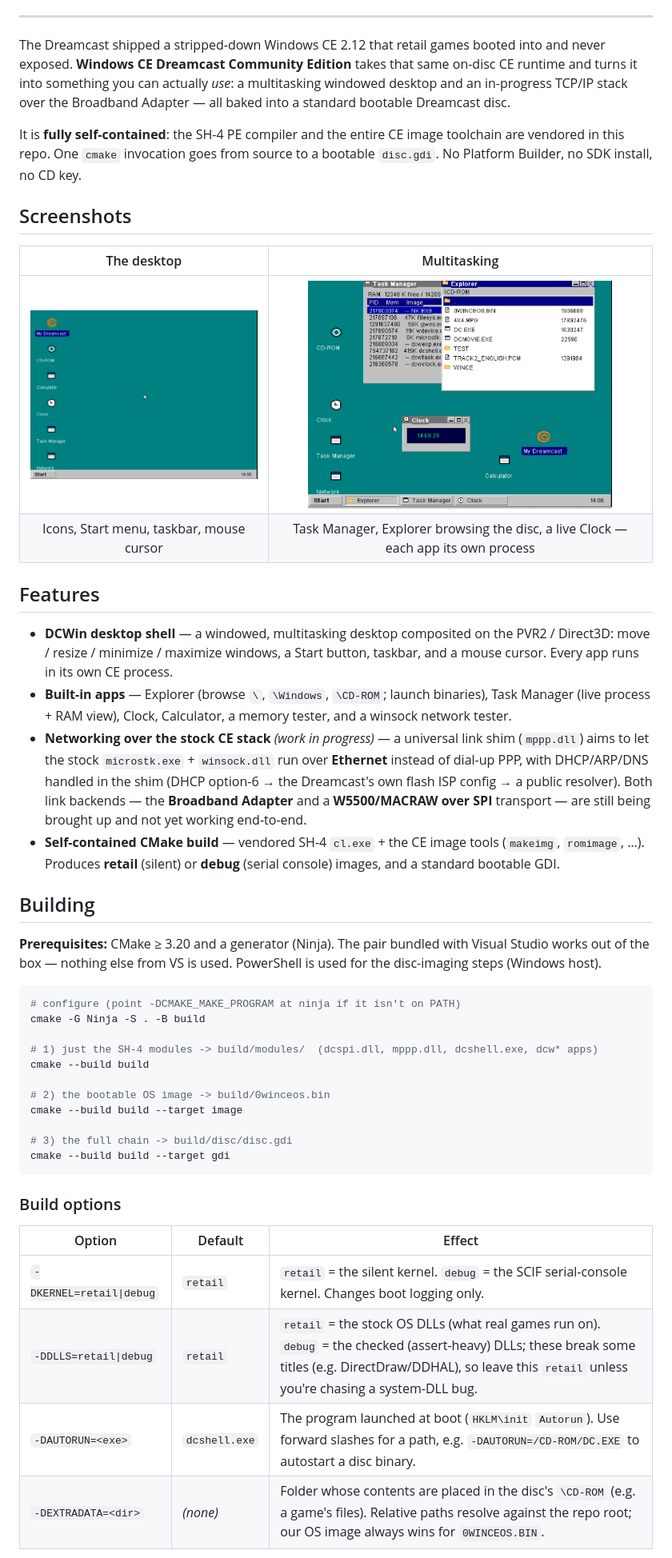
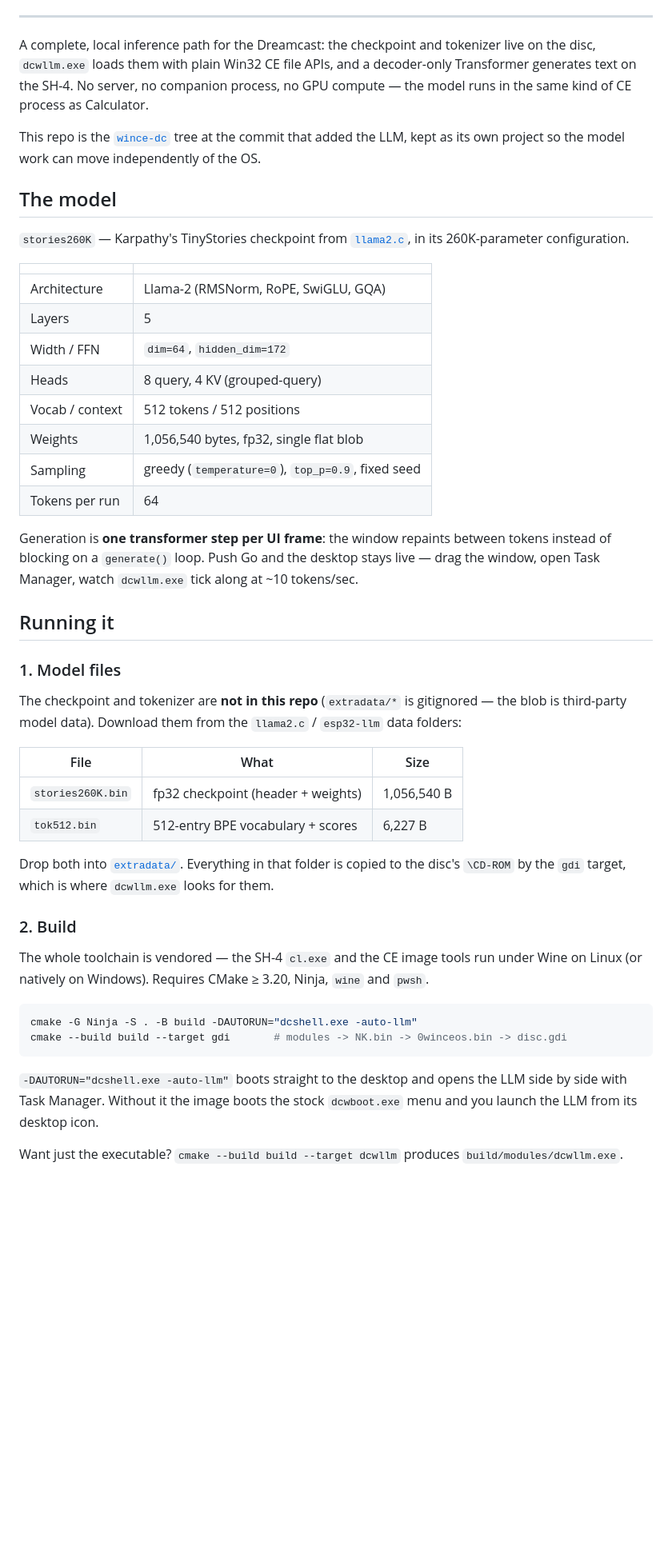
Before and after one commit to ryanseddon/llm-dc, a Markdown page: README.md, the part around one of its changes. Shown at 80% size. GitHub-like rendering; blank space fills up the shorter version.

````diff
--- a/README.md
+++ b/README.md
@@ -14,66 +15,63 @@
 
 ---
 
-The Dreamcast shipped a stripped-down Windows CE 2.12 that retail games booted into and never
-exposed. **Windows CE Dreamcast Community Edition** takes that same on-disc CE runtime and turns
-it into something you can actually *use*: a multitasking windowed desktop and an in-progress
-TCP/IP stack over the Broadband Adapter — all baked into a standard bootable Dreamcast disc.
+A complete, local inference path for the Dreamcast: the checkpoint and tokenizer live on the
+disc, `dcwllm.exe` loads them with plain Win32 CE file APIs, and a decoder-only Transformer
+generates text on the SH-4. No server, no companion process, no GPU compute — the model runs
+in the same kind of CE process as Calculator.
 
-It is **fully self-contained**: the SH-4 PE compiler and the entire CE image toolchain are
-vendored in this repo. One `cmake` invocation goes from source to a bootable `disc.gdi`. No
-Platform Builder, no SDK install, no CD key.
+This repo is the [`wince-dc`](https://github.com/ryanseddon/wince-dc) tree at the commit that
+added the LLM, kept as its own project so the model work can move independently of the OS.
 
-## Screenshots
+## The model
 
-| The desktop | Multitasking |
-|:---:|:---:|
-| <img src="screens/dcshell/desktop.PNG" width="380"> | <img src="screens/dcshell/windows.PNG" width="380"> |
-| Icons, Start menu, taskbar, mouse cursor | Task Manager, Explorer browsing the disc, a live Clock — each app its own process |
+`stories260K` — Karpathy's TinyStories checkpoint from [`llama2.c`](https://github.com/karpathy/llama2.c),
+in its 260K-parameter configuration.
 
-## Features
+| | |
+|---|---|
+| Architecture | Llama-2 (RMSNorm, RoPE, SwiGLU, GQA) |
+| Layers | 5 |
+| Width / FFN | `dim=64`, `hidden_dim=172` |
+| Heads | 8 query, 4 KV (grouped-query) |
+| Vocab / context | 512 tokens / 512 positions |
+| Weights | 1,056,540 bytes, fp32, single flat blob |
+| Sampling | greedy (`temperature=0`), `top_p=0.9`, fixed seed |
+| Tokens per run | 64 |
 
-- **DCWin desktop shell** — a windowed, multitasking desktop composited on the PVR2 /
-  Direct3D: move / resize / minimize / maximize windows, a Start button, taskbar, and a mouse
-  cursor. Every app runs in its own CE process.
-- **Built-in apps** — Explorer (browse `\`, `\Windows`, `\CD-ROM`; launch binaries), Task
-  Manager (live process + RAM view), Clock, Calculator, a memory tester, and a winsock network
-  tester.
-- **Networking over the stock CE stack** *(work in progress)* — a universal link shim
-  (`mppp.dll`) aims to let the stock `microstk.exe` + `winsock.dll` run over **Ethernet**
-  instead of dial-up PPP, with DHCP/ARP/DNS handled in the shim (DHCP option-6 → the
-  Dreamcast's own flash ISP config → a public resolver). Both link backends — the **Broadband
-  Adapter** and a **W5500/MACRAW over SPI** transport — are still being brought up and not yet
-  working end-to-end.
-- **Self-contained CMake build** — vendored SH-4 `cl.exe` + the CE image tools (`makeimg`,
-  `romimage`, …). Produces **retail** (silent) or **debug** (serial console) images, and a
-  standard bootable GDI.
+Generation is **one transformer step per UI frame**: the window repaints between tokens instead
+of blocking on a `generate()` loop. Push Go and the desktop stays live — drag the window, open
+Task Manager, watch `dcwllm.exe` tick along at ~10 tokens/sec.
 
-## Building
+## Running it
 
-**Prerequisites:** CMake ≥ 3.20 and a generator (Ninja). The pair bundled with Visual Studio
-works out of the box — nothing else from VS is used. PowerShell is used for the disc-imaging
-steps (Windows host).
+### 1. Model files
+
+The checkpoint and tokenizer are **not in this repo** (`extradata/*` is gitignored — the blob is
+third-party model data). Download them from the `llama2.c` / `esp32-llm` data folders:
+
+| File | What | Size |
+|---|---|---|
+| `stories260K.bin` | fp32 checkpoint (header + weights) | 1,056,540 B |
+| `tok512.bin` | 512-entry BPE vocabulary + scores | 6,227 B |
+
+Drop both into [`extradata/`](extradata/). Everything in that folder is copied to the disc's
+`\CD-ROM` by the `gdi` target, which is where `dcwllm.exe` looks for them.
+
+### 2. Build
+
+The whole toolchain is vendored — the SH-4 `cl.exe` and the CE image tools run under Wine on
+Linux (or natively on Windows). Requires CMake ≥ 3.20, Ninja, `wine` and `pwsh`.
 
 ```sh
-# configure (point -DCMAKE_MAKE_PROGRAM at ninja if it isn't on PATH)
-cmake -G Ninja -S . -B build
-
-# 1) just the SH-4 modules -> build/modules/  (dcspi.dll, mppp.dll, dcshell.exe, dcw* apps)
-cmake --build build
-
-# 2) the bootable OS image -> build/0winceos.bin
-cmake --build build --target image
-
-# 3) the full chain -> build/disc/disc.gdi
-cmake --build build --target gdi
+cmake -G Ninja -S . -B build -DAUTORUN="dcshell.exe -auto-llm"
+cmake --build build --target gdi       # modules -> NK.bin -> 0winceos.bin -> disc.gdi
 ```
 
-### Build options
+`-DAUTORUN="dcshell.exe -auto-llm"` boots straight to the desktop and opens the LLM side by side
+with Task Manager. Without it the image boots the stock `dcwboot.exe` menu and you launch the LLM
+from its desktop icon.
 
-| Option | Default | Effect |
-|--------|---------|--------|
-| `-DKERNEL=retail\|debug` | `retail` | `retail` = the silent kernel. `debug` = the SCIF serial-console kernel. Changes boot logging only. |
-| `-DDLLS=retail\|debug` | `retail` | `retail` = the stock OS DLLs (what real games run on). `debug` = the checked (assert-heavy) DLLs; these break some titles (e.g. DirectDraw/DDHAL), so leave this `retail` unless you're chasing a system-DLL bug. |
-| `-DAUTORUN=<exe>` | `dcshell.exe` | The program launched at boot (`HKLM\init` `Autorun`). Use forward slashes for a path, e.g. `-DAUTORUN=/CD-ROM/DC.EXE` to autostart a disc binary. |
-| `-DEXTRADATA=<dir>` | *(none)* | Folder whose contents are placed in the disc's `\CD-ROM` (e.g. a game's files). Relative paths resolve against the repo root; our OS image always wins for `0WINCEOS.BIN`. |
+Want just the executable? `cmake --build build --target dcwllm` produces
+`build/modules/dcwllm.exe`.
 
````
Also changed, not shown: other parts of README.md (+80 -33 lines), screens/dcwllm/dcwllm.png (added).
